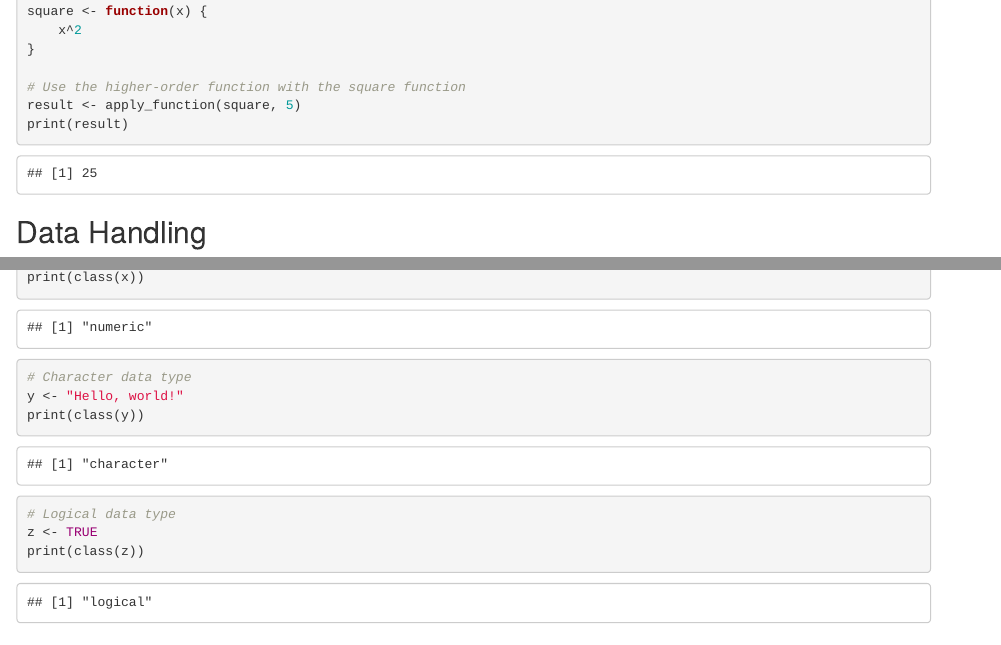
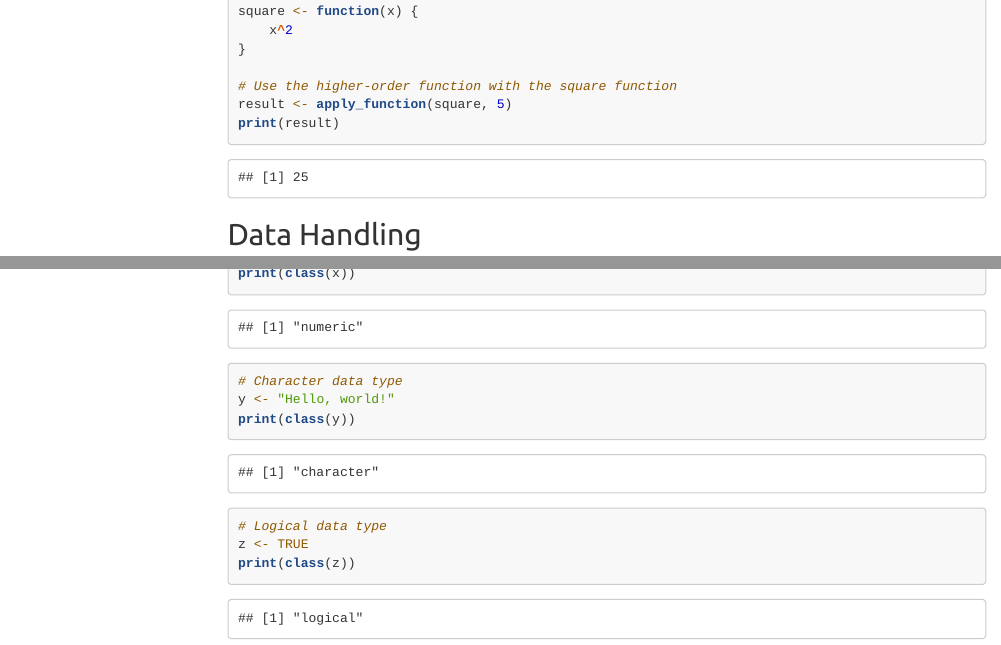
Before and after one commit to seinjonetan/mfre_workshop, an R Markdown document (r/r_2024/r_intro.Rmd): the page in a window 1100 px wide, from 1340 px down before the commit and from 1460 px down after it, so that both start at the same text, and a second part further down, joined at a grey line. Rendered offline with R 4.5, knitr and Pandoc, with nearby package versions; some code elsewhere in the file could not run offline; menus at the side of the page are left out; long lines of code are wrapped.

Commit message:
feat: initial commit of slides

```diff
--- a/r/r_2024/r_intro.Rmd
+++ b/r/r_2024/r_intro.Rmd
@@ -3,11 +3,11 @@ title: "Introduction to R"
 author: "Tan Sein Jone"
 date: "`r Sys.Date()`"
 output:
-#   html_document:
-#     theme: united
-#     highlight: tango
-#     toc: true
-#     toc_float: true
+  html_document:
+    theme: united
+    highlight: tango
+    toc: true
+    toc_float: true
 ---
 ## Introduction
 
```
Also changed, not shown: python/slides/intro/intro.pdf (added), python/slides/intro/intro.tex (added), 11 other files.
